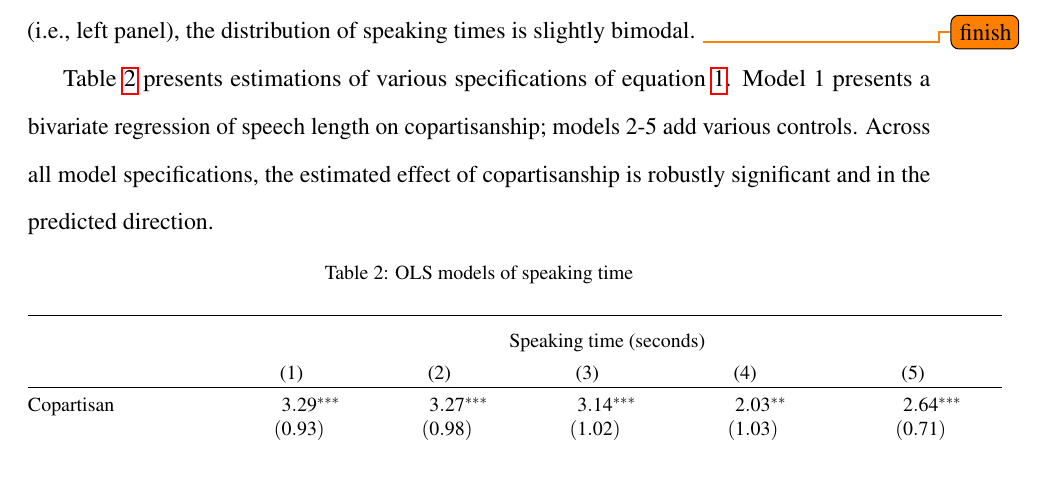
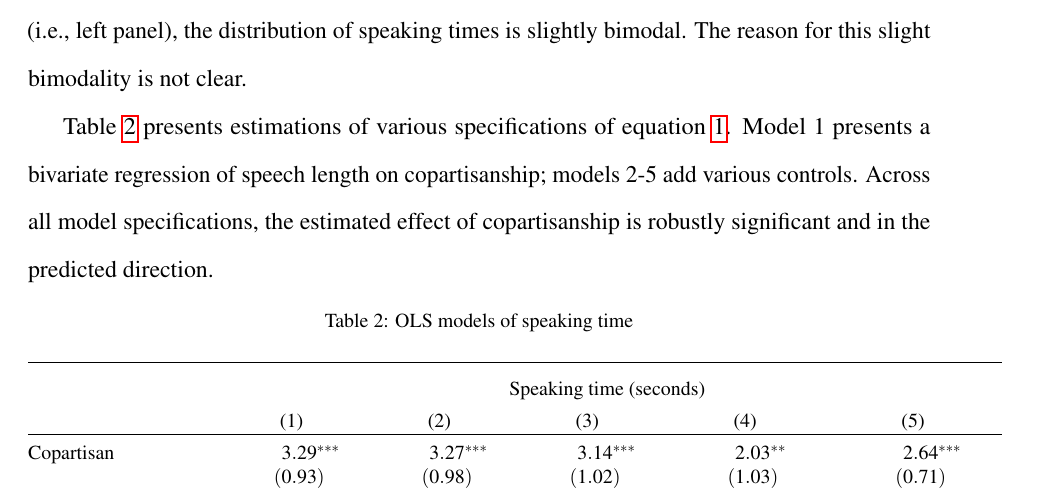
Before and after one commit to fghjorth/parlbias, a LaTeX paper (manuscript/parlbias_revised.tex): part of page 12 of 27, cut so that both start at the same text. Compiled offline with pdfLaTeX.

Commit message:
slight bimodality

```diff
--- a/manuscript/parlbias_revised.tex
+++ b/manuscript/parlbias_revised.tex
@@ -182,7 +182,7 @@ Where $SpeechLength_i$ is an either continuous or dichotomous measure of the len
 
 As seen in Figure \ref{parlbias_dens}, the frequency of non-copartisan speeches drops markedly as speech lengths approach the 60-second limit. By contrast, copartisan speeches are almost perfectly symmetrically distributed around the limit. The figure lends \textit{prima facie} support to the notion that speech lengths depend on the partisan relation between chair and speaker.
 
-A noticeable detail in Figure \ref{parlbias_dens} is that for non-copartisans not in the chairman's political bloc (i.e., left panel), the distribution of speaking times is slightly bimodal.  \todo{finish}
+A noticeable detail in Figure \ref{parlbias_dens} is that for non-copartisans not in the chairman's political bloc (i.e., left panel), the distribution of speaking times is slightly bimodal. The reason for this slight bimodality is not clear.
 
 Table \ref{parlbias_regtab1} presents estimations of various specifications of equation \ref{model}. Model 1 presents a bivariate regression of speech length on copartisanship; models 2-5 add various controls. Across all model specifications, the estimated effect of copartisanship is robustly significant and in the predicted direction.
 
```
Also changed, not shown: manuscript/parlbias_revised.pdf, 1 other file.
